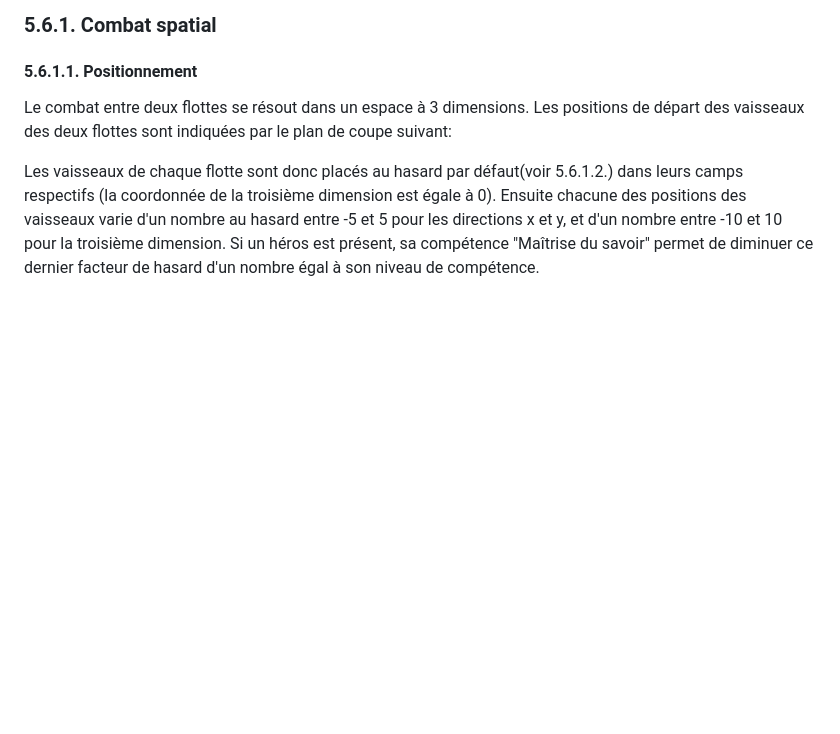
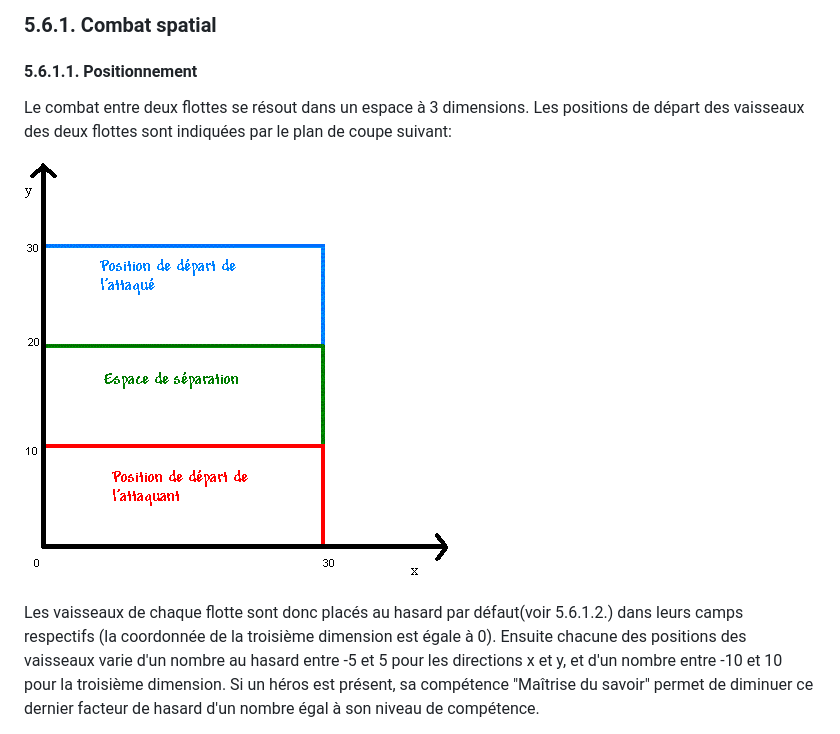
Before and after one commit to ydomenjoud/sheril-old-java, a Markdown page: rules/flottes_et_combat.md, the part around the change. Drawn GitHub-style; blank space fills up the shorter version.

```diff
--- a/rules/flottes_et_combat.md
+++ b/rules/flottes_et_combat.md
@@ -122,6 +122,8 @@ Il est en général suffisant de s'en tenir aux principes généraux et de consi
 
 Le combat entre deux flottes se résout dans un espace à 3 dimensions.
 Les positions de départ des vaisseaux des deux flottes sont indiquées par le plan de coupe suivant:
+
+![image](figure2.gif)
 
 Les vaisseaux de chaque flotte sont donc placés au hasard par défaut(voir 5.6.1.2.) dans leurs camps respectifs (la coordonnée de la troisième dimension est égale à 0).
 Ensuite chacune des positions des vaisseaux varie d'un nombre au hasard entre -5 et 5 pour les directions x et y, et d'un nombre entre -10 et 10 pour la troisième dimension. Si un héros est présent, sa compétence "Maîtrise du savoir" permet de diminuer ce dernier facteur de hasard d'un nombre égal à son niveau de compétence.
```
